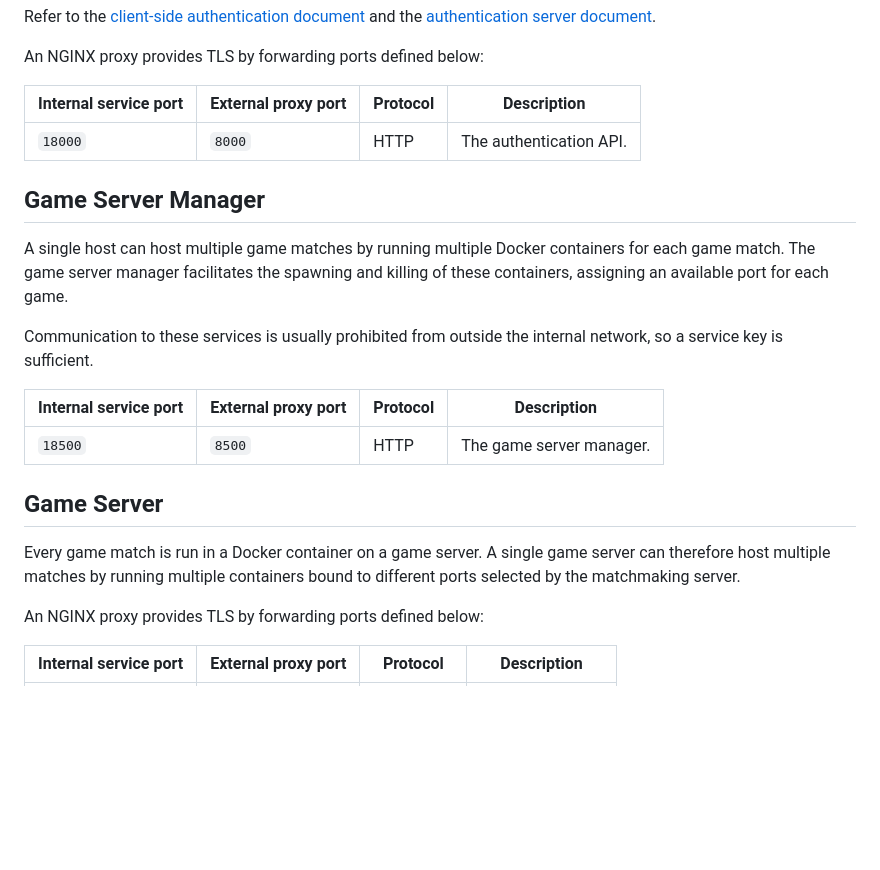
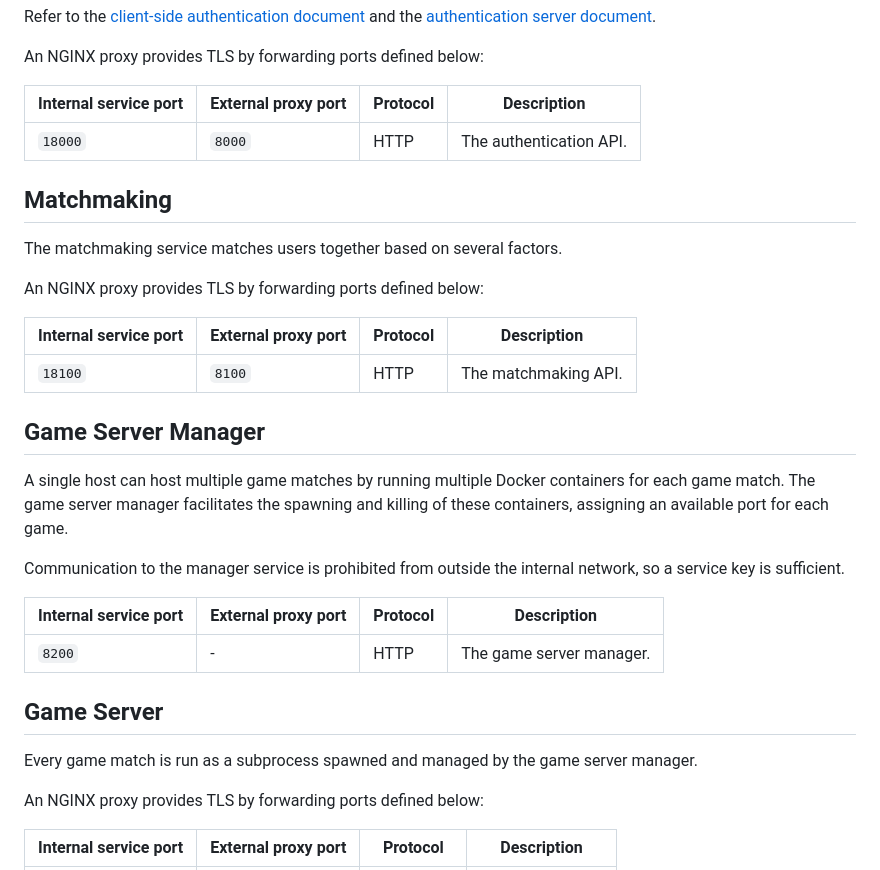
Before and after one commit to bryanmylee/godot-multiplayer, a Markdown page: README.md, the part around the change. Rendered like a GitHub page; blank space fills up the shorter version.

Commit message:
doc: update network architecture description

```diff
--- a/README.md
+++ b/README.md
@@ -63,19 +63,29 @@ An NGINX proxy provides TLS by forwarding ports defined below:
 | --------------------- | ------------------- | -------- | ----------------------- |
 | `18000`               | `8000`              | HTTP     | The authentication API. |
 
+## Matchmaking
+
+The matchmaking service matches users together based on several factors.
+
+An NGINX proxy provides TLS by forwarding ports defined below:
+
+| Internal service port | External proxy port | Protocol | Description          |
+| --------------------- | ------------------- | -------- | -------------------- |
+| `18100`               | `8100`              | HTTP     | The matchmaking API. |
+
 ## Game Server Manager
 
 A single host can host multiple game matches by running multiple Docker containers for each game match. The game server manager facilitates the spawning and killing of these containers, assigning an available port for each game.
 
-Communication to these services is usually prohibited from outside the internal network, so a service key is sufficient.
+Communication to the manager service is prohibited from outside the internal network, so a service key is sufficient.
 
 | Internal service port | External proxy port | Protocol | Description              |
 | --------------------- | ------------------- | -------- | ------------------------ |
-| `18500`               | `8500`              | HTTP     | The game server manager. |
+| `8200`                | -                   | HTTP     | The game server manager. |
 
 ## Game Server
 
-Every game match is run in a Docker container on a game server. A single game server can therefore host multiple matches by running multiple containers bound to different ports selected by the matchmaking server.
+Every game match is run as a subprocess spawned and managed by the game server manager.
 
 An NGINX proxy provides TLS by forwarding ports defined below:
 
```
